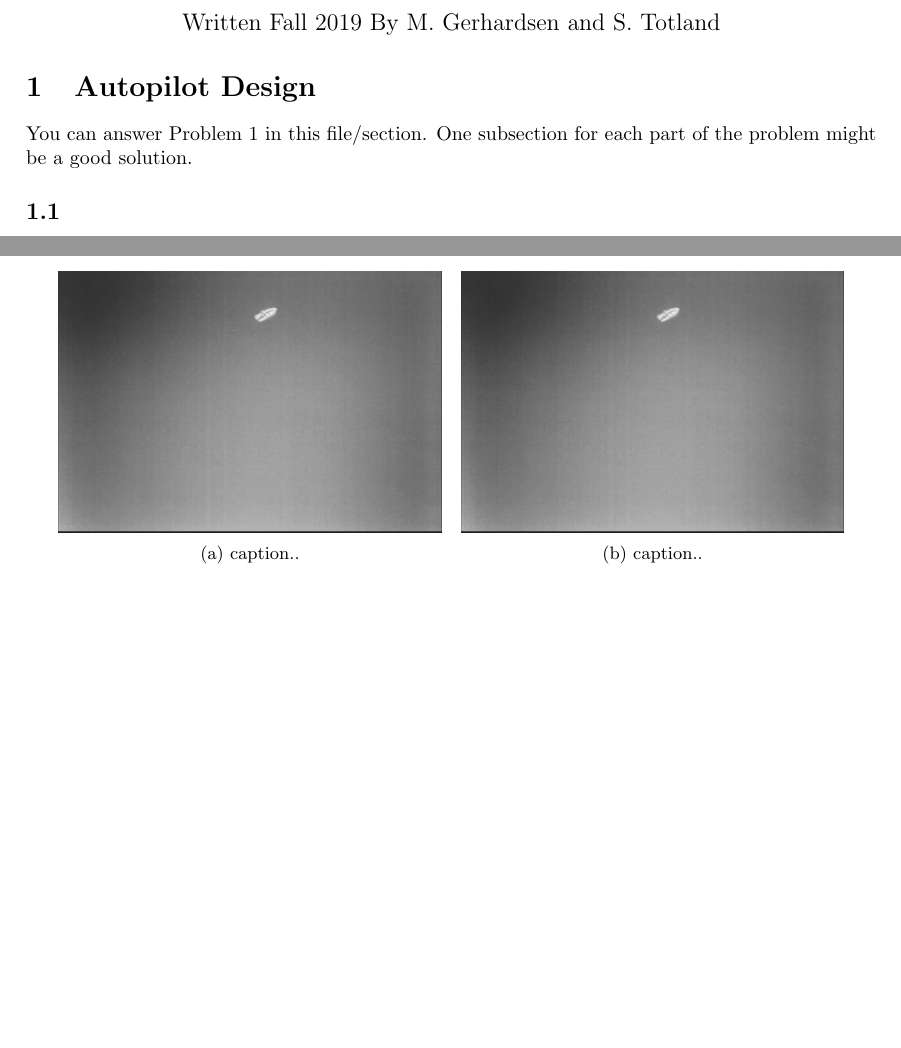
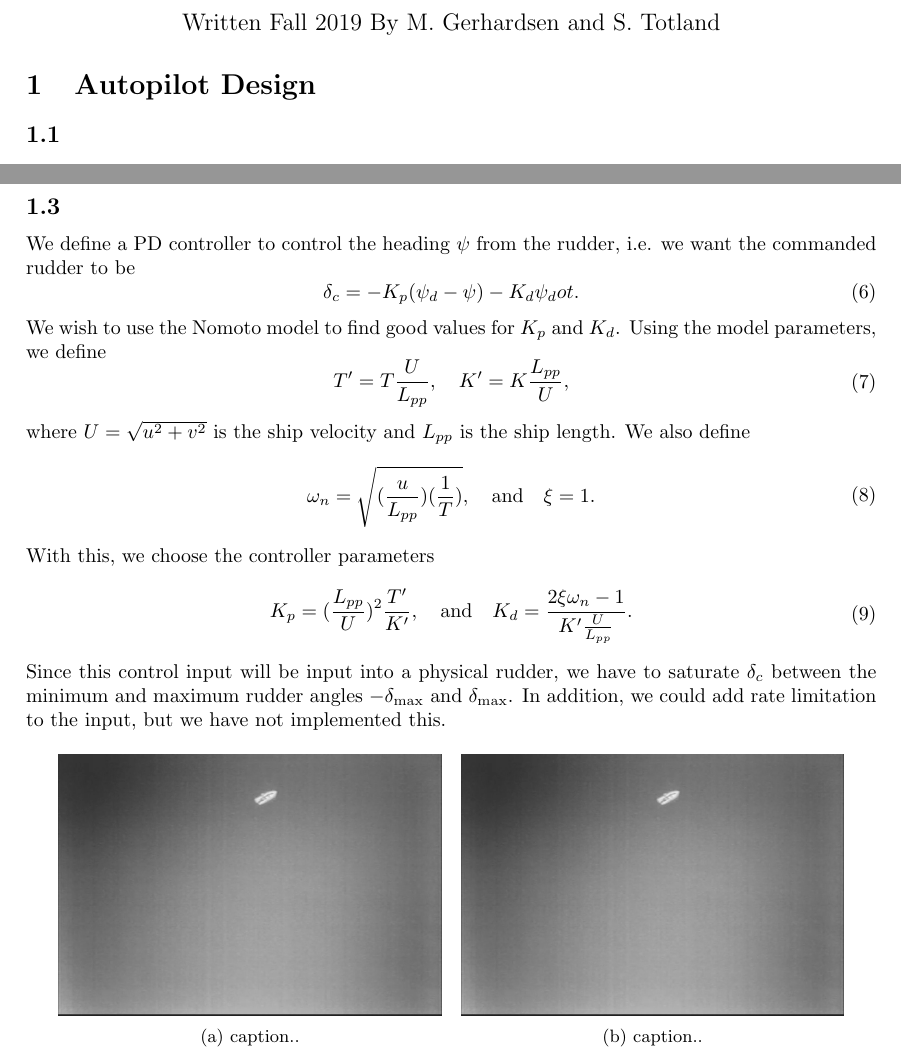
Before and after one commit to martiege/TTK4190-Assignment3, a LaTeX document (latex-code/ov.tex, which reads latex-code/problem1.tex): two parts of pages 1 and 2 of 4, joined at a grey line, cut so that both start at the same text, the shorter picture padded with empty space. Compiled offline with pdfLaTeX.

Commit message:
Write up task 1.3

```diff
--- a/latex-code/problem1.tex
+++ b/latex-code/problem1.tex
@@ -1,6 +1,4 @@
 \section{Autopilot Design}
-You can answer Problem 1 in this file/section. One subsection for each part of the problem might be a good solution.
-
 \subsection{}
 The first order Nomoto model is a simple vessel model that we can use for this problem. The transfer function from rudder angle $\delta$ to heading rate $r = \dot \psi$ is given by equation (7.28) in \cite{Fossen2011} and is
 \begin{equation}\begin{aligned}
@@ -34,6 +32,26 @@ T = 140, \quad \text{and} \quad K = 1.06 \cdot 10^{-4}.
 \end{figure}
 
 
+\subsection{}
+We define a PD controller to control the heading $\psi$ from the rudder, i.e. we want the commanded rudder to be
+\begin{equation}\begin{aligned}
+\delta_c = -K_p (\psi_d - \psi) - K_d \psi_dot.
+\end{aligned}\end{equation}
+We wish to use the Nomoto model to find good values for $K_p$ and $K_d$. Using the model parameters, we define
+\begin{equation}\begin{aligned}
+T' = T \frac{U}{L_{pp}}, \quad K' = K \frac{L_{pp}}{U},
+\end{aligned}\end{equation}
+where $U = \sqrt{u^2 + v^2}$ is the ship velocity and $L_{pp}$ is the ship length. We also define
+\begin{equation}\begin{aligned}
+\omega_n = \sqrt{(\frac{u}{L_{pp}}) (\frac{1}{T})}, \quad \text{and} \quad \xi = 1.
+\end{aligned}\end{equation}
+With this, we choose the controller parameters
+\begin{equation}\begin{aligned}
+K_p = (\frac{L_{pp}}{U})^2 \frac{T'}{K'}, \quad \text{and} \quad
+K_d = \frac{2 \xi \omega_n - 1}{K' \frac{U}{L_{pp}}}.
+\end{aligned}\end{equation}
+Since this control input will be input into a physical rudder, we have to saturate $\delta_c$ between the minimum and maximum rudder angles $-\delta_{\text{max}}$ and $\delta_{\text{max}}$. In addition, we could add rate limitation to the input, but we have not implemented this.
+
 
 
 \begin{figure}[ht]
```
